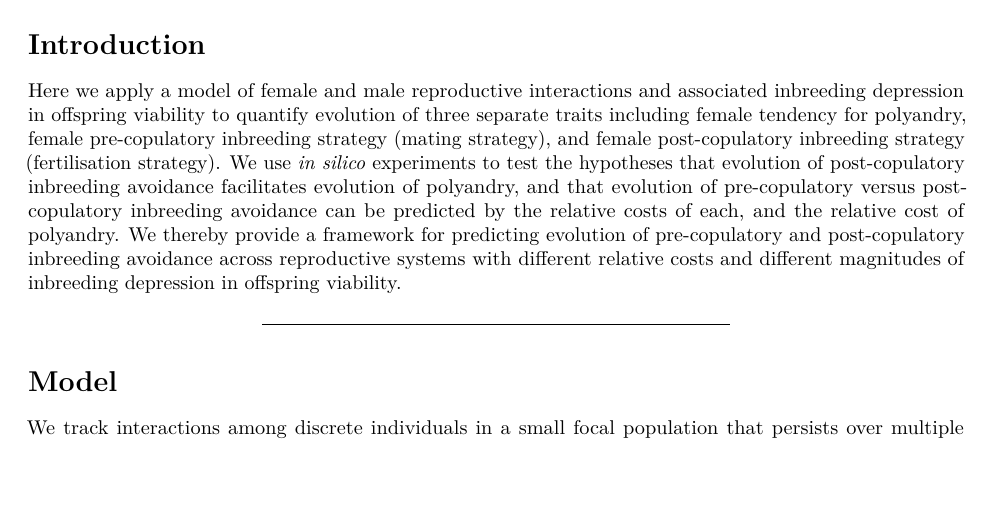
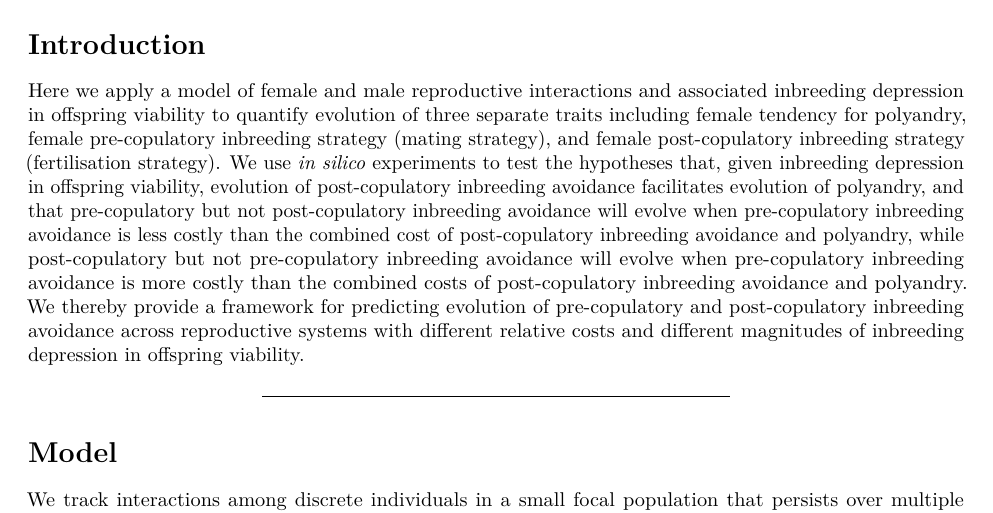
Before and after one commit to bradduthie/pre_post_cop, an R Markdown document (ms_pre_post.Rmd): part of page 1 of 7, cut so that both start at the same text, the shorter picture padded with empty space. Rendered offline with R 4.5, knitr and Pandoc, then LaTeX, with nearby package versions.

Commit message:
Revise end paragraph of introduction

```diff
--- a/ms_pre_post.Rmd
+++ b/ms_pre_post.Rmd
@@ -27,7 +27,7 @@ Abstract
 Introduction
 ===================================================
 
-Here we apply a model of female and male reproductive interactions and associated inbreeding depression in offspring viability to quantify evolution of three separate traits including female tendency for polyandry, female pre-copulatory inbreeding strategy (mating strategy), and female post-copulatory inbreeding strategy (fertilisation strategy). We use *in silico* experiments to test the hypotheses that evolution of post-copulatory inbreeding avoidance facilitates evolution of polyandry, and that evolution of pre-copulatory versus post-copulatory inbreeding avoidance can be predicted by the relative costs of each, and the relative cost of polyandry. We thereby provide a framework for predicting evolution of pre-copulatory and post-copulatory inbreeding avoidance across reproductive systems with different relative costs and different magnitudes of inbreeding depression in offspring viability.
+Here we apply a model of female and male reproductive interactions and associated inbreeding depression in offspring viability to quantify evolution of three separate traits including female tendency for polyandry, female pre-copulatory inbreeding strategy (mating strategy), and female post-copulatory inbreeding strategy (fertilisation strategy). We use *in silico* experiments to test the hypotheses that, given inbreeding depression in offspring viability, evolution of post-copulatory inbreeding avoidance facilitates evolution of polyandry, and that pre-copulatory but not post-copulatory inbreeding avoidance will evolve when pre-copulatory inbreeding avoidance is less costly than the combined cost of post-copulatory inbreeding avoidance and polyandry, while post-copulatory but not pre-copulatory inbreeding avoidance will evolve when pre-copulatory inbreeding avoidance is more costly than the combined costs of post-copulatory inbreeding avoidance and polyandry. We thereby provide a framework for predicting evolution of pre-copulatory and post-copulatory inbreeding avoidance across reproductive systems with different relative costs and different magnitudes of inbreeding depression in offspring viability.
 
 
 ******************************
```
